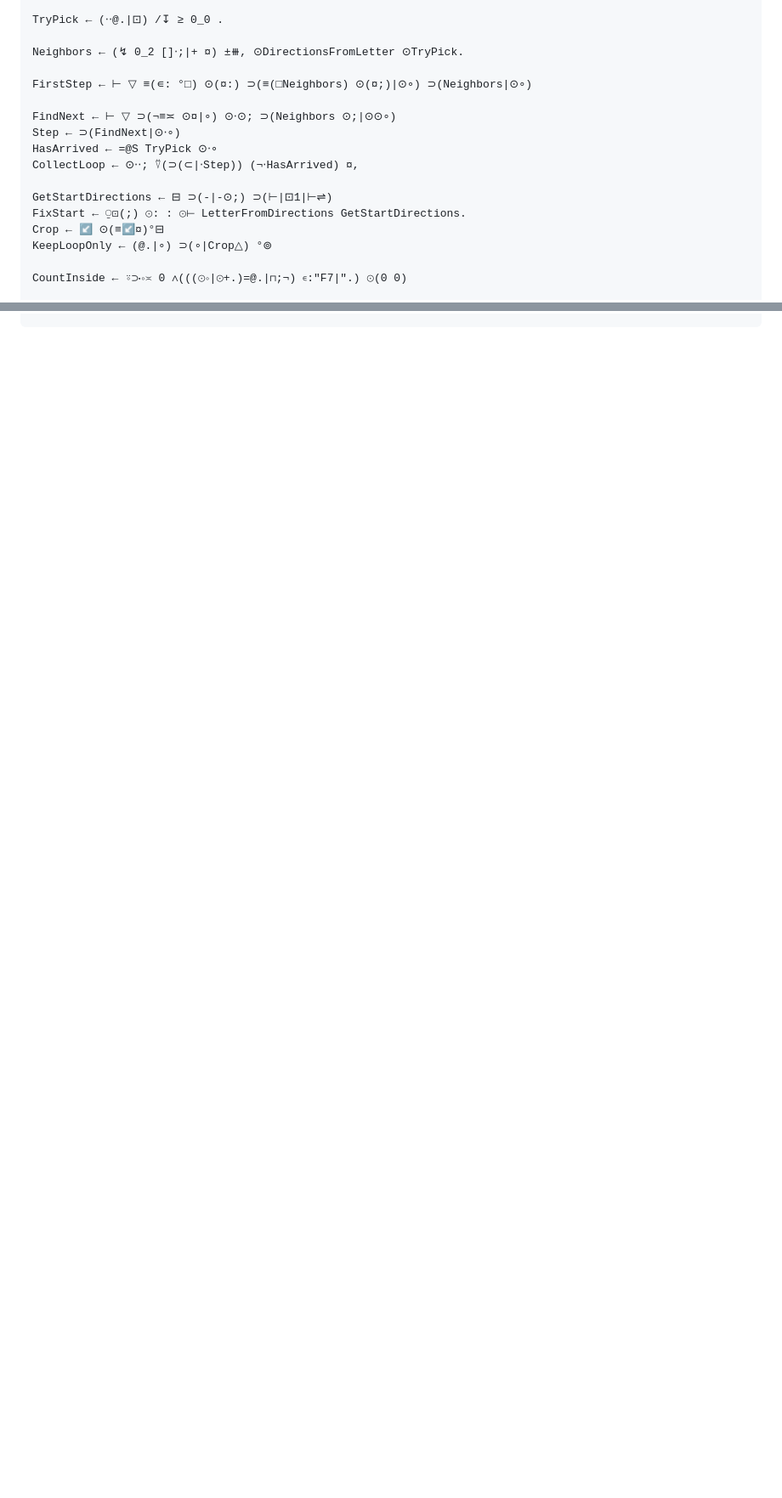
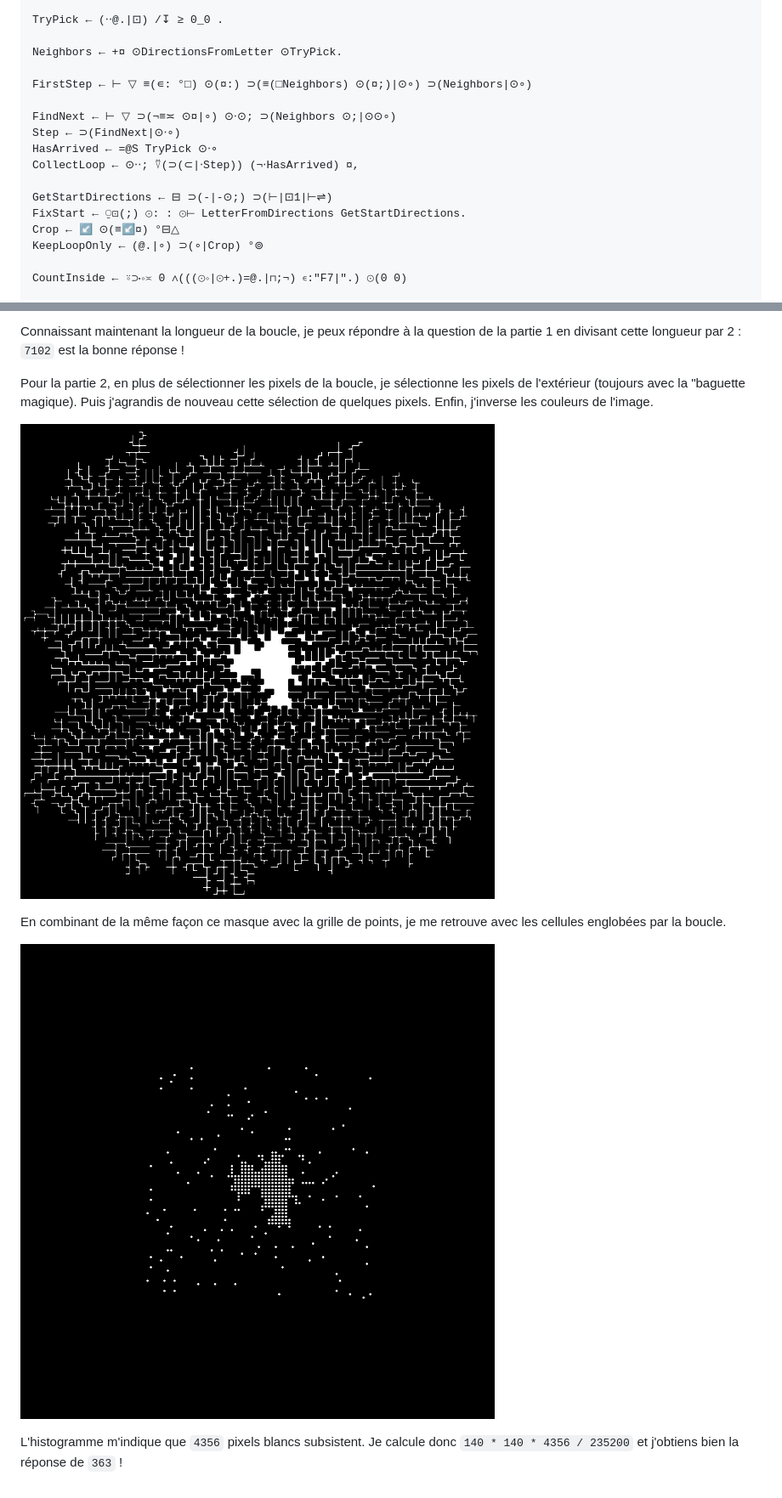
Before and after one commit to jonathanperret/aoc2023, a Markdown page: docs/blog/Jour 10.md, 2 parts joined by grey strips. Shown: that part at 85% size. GitHub-like rendering; pictures changed too: docs/blog/day10-inside-mask.png (added); blank space fills up the shorter version.

```diff
--- a/docs/blog/Jour 10.md
+++ b/docs/blog/Jour 10.md
@@ -499,7 +502,7 @@ LetterFromDirections ← ⊡:Letters ↧⊃(⊗□|⊗□⇌): Directions
 
 TryPick ← (⋅⋅@.|⊡) /↧ ≥ 0_0 .
 
-Neighbors ← (↯ 0_2 []⋅;|+ ¤) ±⧻, ⊙DirectionsFromLetter ⊙TryPick.
+Neighbors ← +¤ ⊙DirectionsFromLetter ⊙TryPick.
 
 FirstStep ← ⊢ ▽ ≡(∊: °□) ⊙(¤:) ⊃(≡(□Neighbors) ⊙(¤;)|⊙∘) ⊃(Neighbors|⊙∘)
 
@@ -510,8 +513,8 @@ CollectLoop ← ⊙⋅⋅; ⍢(⊃(⊂|⋅Step)) (¬⋅HasArrived) ¤,
 
 GetStartDirections ← ⊟ ⊃(-|-⊙;) ⊃(⊢|⊡1|⊢⇌)
 FixStart ← ⍜⊡(;) ⊙: : ⊙⊢ LetterFromDirections GetStartDirections.
-Crop ← ↙ ⊙(≡↙¤)°⊟
-KeepLoopOnly ← (@.|∘) ⊃(∘|Crop△) °⊚
+Crop ← ↙ ⊙(≡↙¤) °⊟△
+KeepLoopOnly ← (@.|∘) ⊃(∘|Crop) °⊚
 
 CountInside ← ⍤⊃⋅∘≍ 0 ∧(((⊙∘|⊙+.)=@.|⊓;¬) ∊:"F7|".) ⊙(0 0)
 
@@ -544,0 +591,11 @@ $ L7JLJL-JLJLJL--JLJ.L
+Connaissant maintenant la longueur de la boucle, je peux répondre à la question de la partie 1 en divisant cette longueur par 2 : `7102` est la bonne réponse !
+
+Pour la partie 2, en plus de sélectionner les pixels de la boucle, je sélectionne les pixels de l'extérieur (toujours avec la "baguette magique). Puis j'agrandis de nouveau cette sélection de quelques pixels. Enfin, j'inverse les couleurs de l'image.
+
+![](day10-inside-mask.png)
+
+En combinant de la même façon ce masque avec la grille de points, je me retrouve avec les cellules englobées par la boucle.
+
+![](day10-inside.png)
+
+L'histogramme m'indique que `4356` pixels blancs subsistent. Je calcule donc `140 * 140 * 4356 / 235200` et j'obtiens bien la réponse de `363` !
```
Also changed, not shown: other parts of docs/blog/Jour 10.md (+57 -11 lines), docs/blog/day10-grown-loop-over-dots.png (added), docs/blog/day10-grown-loop.png (added), docs/blog/day10-histogram.png (added).
